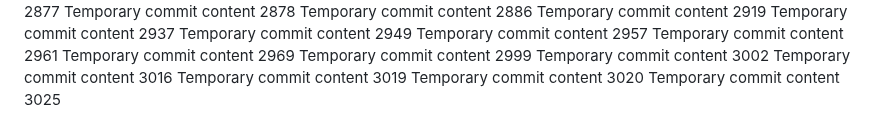
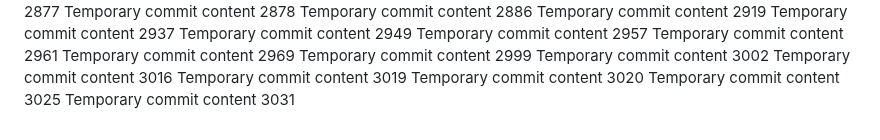
Before and after one commit to notarybob/band, a Markdown page: edt/report.md, the part around the change. GitHub-like rendering.

```diff
--- a/edt/report.md
+++ b/edt/report.md
@@ -265,3 +265,4 @@ Temporary commit content 3016
 Temporary commit content 3019
 Temporary commit content 3020
 Temporary commit content 3025
+Temporary commit content 3031
```
